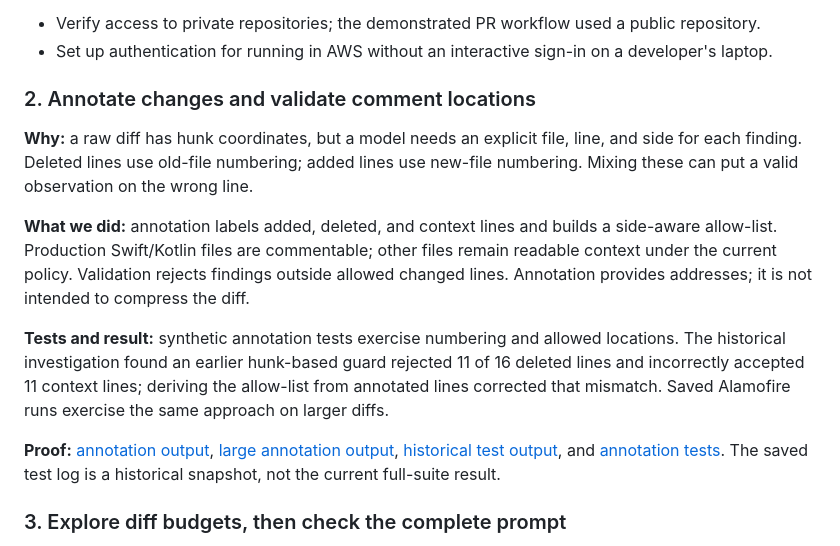
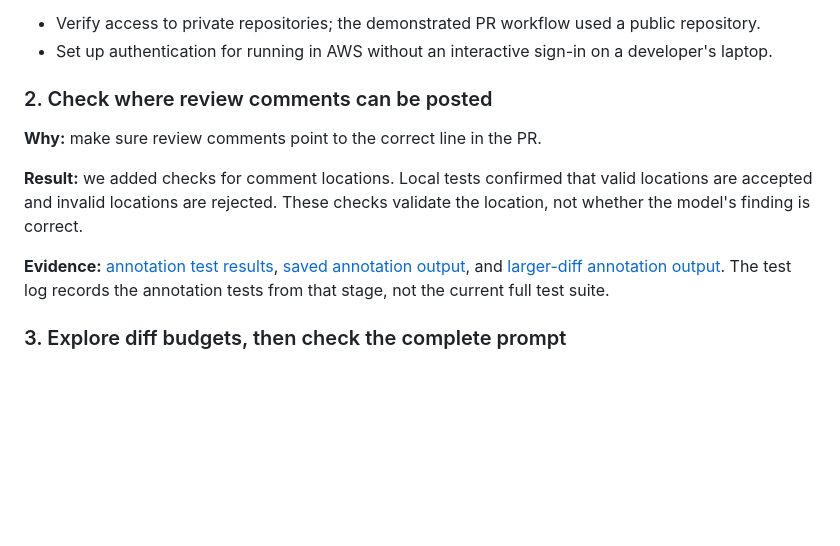
Before and after one commit to abhinavkumar17/arch-drift-detection, a Markdown page: README.md, the part around the change. GitHub-like rendering; blank space fills up the shorter version.

Commit message:
docs: simplify comment location milestone

```diff
--- a/README.md
+++ b/README.md
@@ -67,15 +67,13 @@ flowchart TD
 - Verify access to private repositories; the demonstrated PR workflow used a public repository.
 - Set up authentication for running in AWS without an interactive sign-in on a developer's laptop.
 
-### 2. Annotate changes and validate comment locations
+### 2. Check where review comments can be posted
 
-**Why:** a raw diff has hunk coordinates, but a model needs an explicit file, line, and side for each finding. Deleted lines use old-file numbering; added lines use new-file numbering. Mixing these can put a valid observation on the wrong line.
+**Why:** make sure review comments point to the correct line in the PR.
 
-**What we did:** annotation labels added, deleted, and context lines and builds a side-aware allow-list. Production Swift/Kotlin files are commentable; other files remain readable context under the current policy. Validation rejects findings outside allowed changed lines. Annotation provides addresses; it is not intended to compress the diff.
+**Result:** we added checks for comment locations. Local tests confirmed that valid locations are accepted and invalid locations are rejected. These checks validate the location, not whether the model's finding is correct.
 
-**Tests and result:** synthetic annotation tests exercise numbering and allowed locations. The historical investigation found an earlier hunk-based guard rejected 11 of 16 deleted lines and incorrectly accepted 11 context lines; deriving the allow-list from annotated lines corrected that mismatch. Saved Alamofire runs exercise the same approach on larger diffs.
-
-**Proof:** [annotation output](evidence/annotation-test/annotation-run.txt), [large annotation output](evidence/annotation-test/annotation-run-20.txt), [historical test output](evidence/annotation-test/test-run.txt), and [annotation tests](tests/test_annotate.py). The saved test log is a historical snapshot, not the current full-suite result.
+**Evidence:** [annotation test results](evidence/annotation-test/test-run.txt), [saved annotation output](evidence/annotation-test/annotation-run.txt), and [larger-diff annotation output](evidence/annotation-test/annotation-run-20.txt). The test log records the annotation tests from that stage, not the current full test suite.
 
 ### 3. Explore diff budgets, then check the complete prompt
 
```
